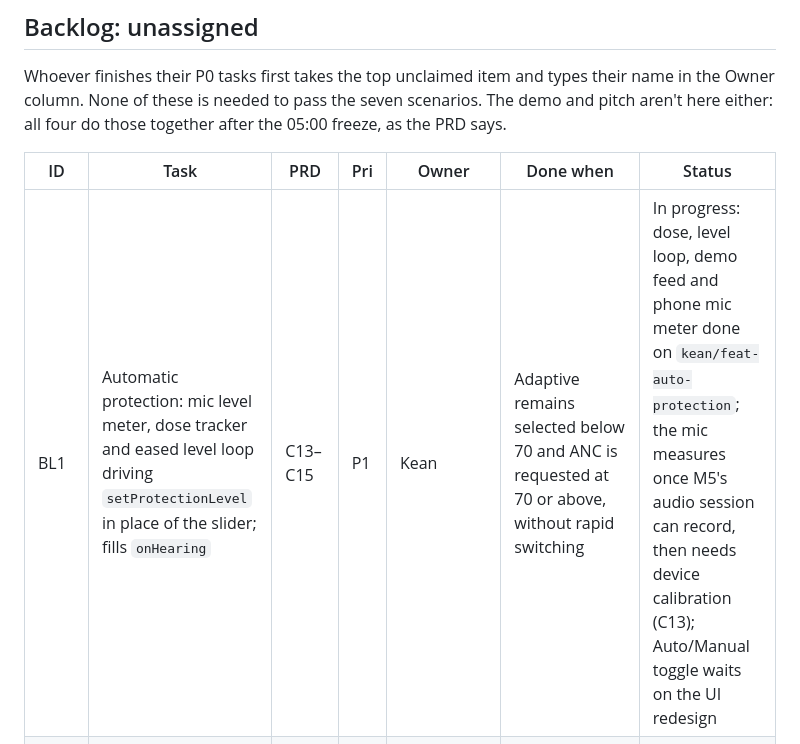
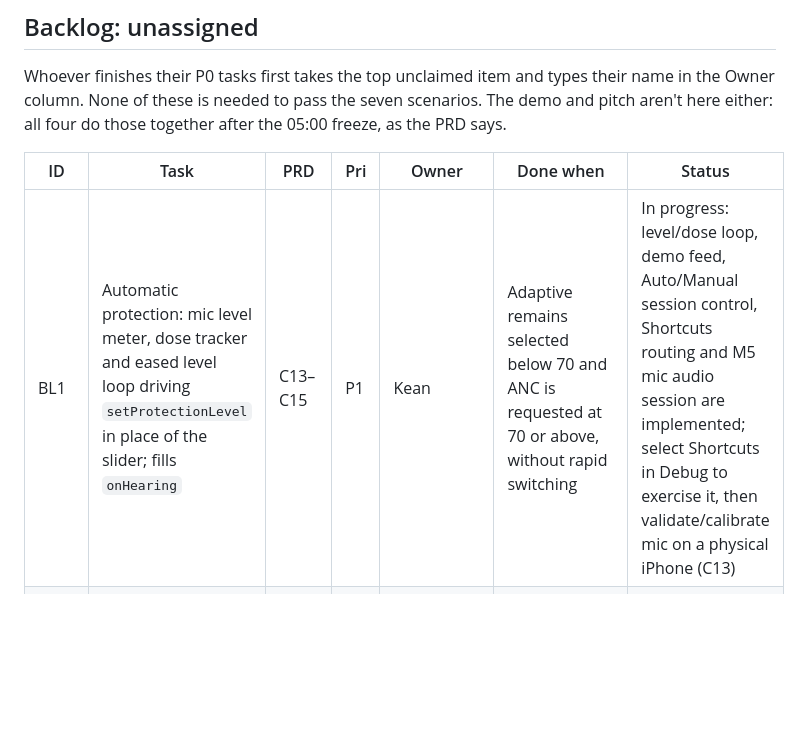
Before and after one commit to Mosesml/HTV-Project, a Markdown page: WORK_ORDER.md, the part around the change. Rendered like a GitHub page; blank space fills up the shorter version.

Commit message:
docs: update automatic protection status

```diff
--- a/WORK_ORDER.md
+++ b/WORK_ORDER.md
@@ -154,7 +154,7 @@ Whoever finishes their P0 tasks first takes the top unclaimed item and types the
 
 | ID | Task | PRD | Pri | Owner | Done when | Status |
 | --- | --- | --- | --- | --- | --- | --- |
-| BL1 | Automatic protection: mic level meter, dose tracker and eased level loop driving `setProtectionLevel` in place of the slider; fills `onHearing` | C13–C15 | P1 | Kean | Adaptive remains selected below 70 and ANC is requested at 70 or above, without rapid switching | In progress: dose, level loop, demo feed and phone mic meter done on `kean/feat-auto-protection`; the mic measures once M5's audio session can record, then needs device calibration (C13); Auto/Manual toggle waits on the UI redesign |
+| BL1 | Automatic protection: mic level meter, dose tracker and eased level loop driving `setProtectionLevel` in place of the slider; fills `onHearing` | C13–C15 | P1 | Kean | Adaptive remains selected below 70 and ANC is requested at 70 or above, without rapid switching | In progress: level/dose loop, demo feed, Auto/Manual session control, Shortcuts routing and M5 mic audio session are implemented; select Shortcuts in Debug to exercise it, then validate/calibrate mic on a physical iPhone (C13) |
 | BL2 | AirPods disconnect: log, banner, on-screen check-ins with haptics | C12 | P1 | Unassigned | Taking the AirPods out mid-session doesn't escalate | Not started |
 | BL3 | Stillness trigger against the wearer's own baseline | A10 | P1 | Kean (Justin's area) | Sitting motionless for 30 s in demo mode starts a check-in | In progress: done on `kean/feat-motion-state` and tested on synthetic clips; reaches the phone with J12 |
 | BL4 | Motion state classifier: dancing, walking, still, fallen | A9 | P1 | Kean (Justin's area) | State on the Active session screen matches the activity within 3 s | In progress: done on `kean/feat-motion-state` and passing on synthetic clips; needs the J4 recordings (replay now scores state) and J12 to reach the phone |
```
